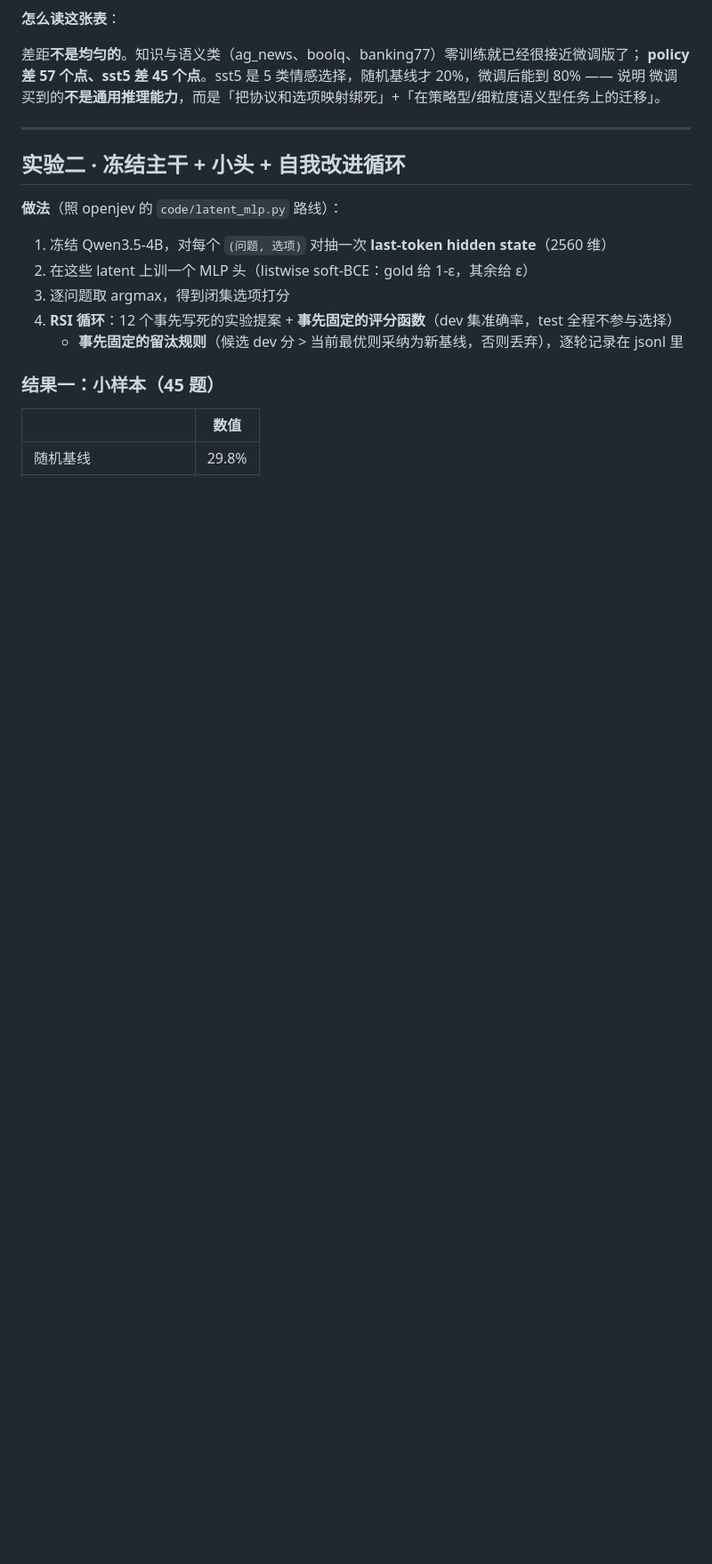
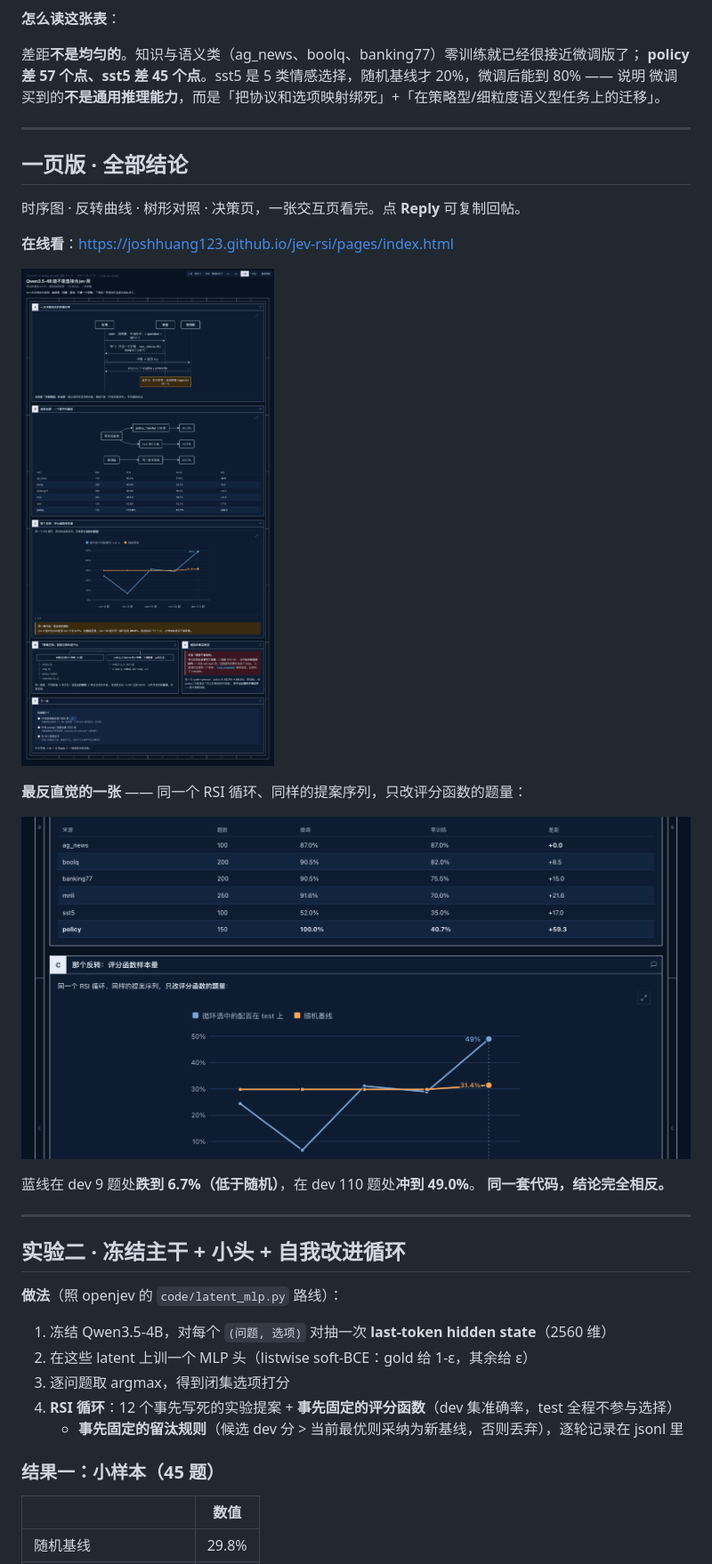
Before and after one commit to Joshhuang123/jev-rsi, a Markdown page: README.md, the part around the change. Shown at 89% size. GitHub-like rendering; pictures changed too: figs/05-一页版总览.png (added), figs/06-评分函数样本量反转.png (added); blank space fills up the shorter version.

Commit message:
加一页版截图到 README（总览 + 反转曲线）

```diff
--- a/README.md
+++ b/README.md
@@ -84,6 +84,23 @@ temperature=0、max_tokens=8、关闭思考。**任何能按这个格式回答
 差距**不是均匀的**。知识与语义类（ag_news、boolq、banking77）零训练就已经很接近微调版了；
 **policy 差 57 个点、sst5 差 45 个点**。sst5 是 5 类情感选择，随机基线才 20%，微调后能到 80% —— 说明
 微调买到的**不是通用推理能力**，而是「把协议和选项映射绑死」+「在策略型/细粒度语义型任务上的迁移」。
+
+---
+
+## 一页版 · 全部结论
+
+时序图 · 反转曲线 · 树形对照 · 决策页，一张交互页看完。点 **Reply** 可复制回帖。
+
+**在线看**：https://joshhuang123.github.io/jev-rsi/pages/index.html
+
+![一页版总览](figs/05-一页版总览.png)
+
+**最反直觉的一张** —— 同一个 RSI 循环、同样的提案序列，只改评分函数的题量：
+
+![评分函数样本量反转](figs/06-评分函数样本量反转.png)
+
+蓝线在 dev 9 题处**跌到 6.7%（低于随机）**，在 dev 110 题处**冲到 49.0%**。
+**同一套代码，结论完全相反。**
 
 ---
 
```
